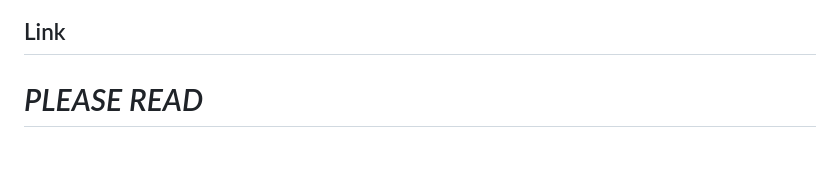
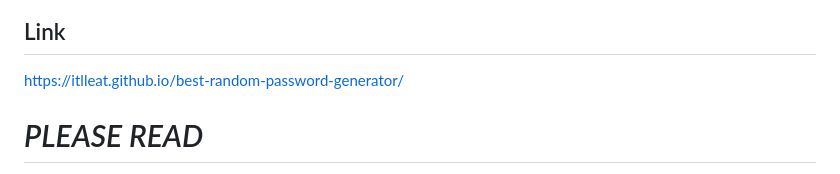
Before and after one commit to itlleat/best-random-password-generator, a Markdown page: README.md, the part around the change. GitHub-like rendering.

Commit message:
Added link to site

```diff
--- a/README.md
+++ b/README.md
@@ -7,6 +7,8 @@ Welcome. This webpage is designed to generate a random password between 8 and 12
 ![ScreenShot](./Assets/Screen%20Shot%202023-01-18%20at%201.55.32%20PM.png)
 
 ## Link
+
+https://itlleat.github.io/best-random-password-generator/
 
 
 # *PLEASE READ*
```
